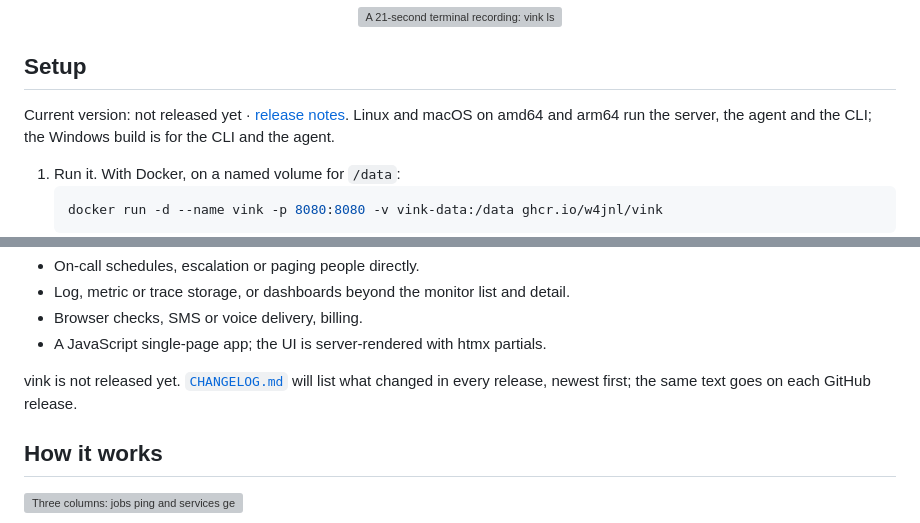
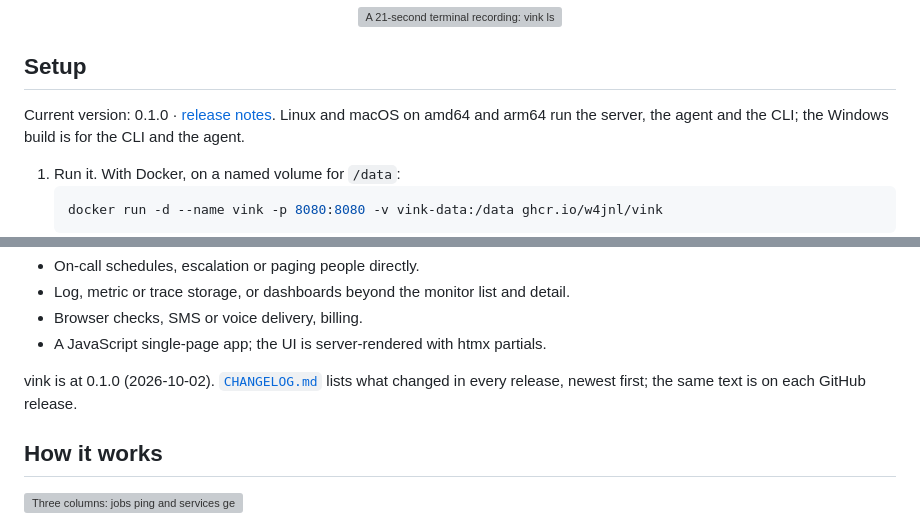
Before and after one commit to w4jnl/vink, a Markdown page: README.md, 2 parts joined by grey strips. GitHub-like rendering; grey boxes are pictures that could not be loaded.

Commit message:
README: version 0.1.0
The Setup line and Scope and status name the release that
scripts/release.sh 0.1.0 tags.

Co-Authored-By: Claude Fable 5.1 <noreply@anthropic.com>
Claude-Session: https://claude.ai/code/session_01G7YaKFrqueGmQUKgHW81zx

```diff
--- a/README.md
+++ b/README.md
@@ -20,7 +20,7 @@ set of alert routes and public status pages, behind a web UI, a REST API and a C
 
 ## Setup
 
-Current version: not released yet · [release notes](CHANGELOG.md). Linux and macOS on amd64 and
+Current version: 0.1.0 · [release notes](CHANGELOG.md). Linux and macOS on amd64 and
 arm64 run the server, the agent and the CLI; the Windows build is for the CLI and the agent.
 
 1. Run it. With Docker, on a named volume for `/data`:
@@ -160,8 +160,8 @@ Not planned:
 - Browser checks, SMS or voice delivery, billing.
 - A JavaScript single-page app; the UI is server-rendered with htmx partials.
 
-vink is not released yet. [`CHANGELOG.md`](CHANGELOG.md) will list what changed in every
-release, newest first; the same text goes on each GitHub release.
+vink is at 0.1.0 (2026-10-02). [`CHANGELOG.md`](CHANGELOG.md) lists what changed in every
+release, newest first; the same text is on each GitHub release.
 
 ## How it works
 
```
